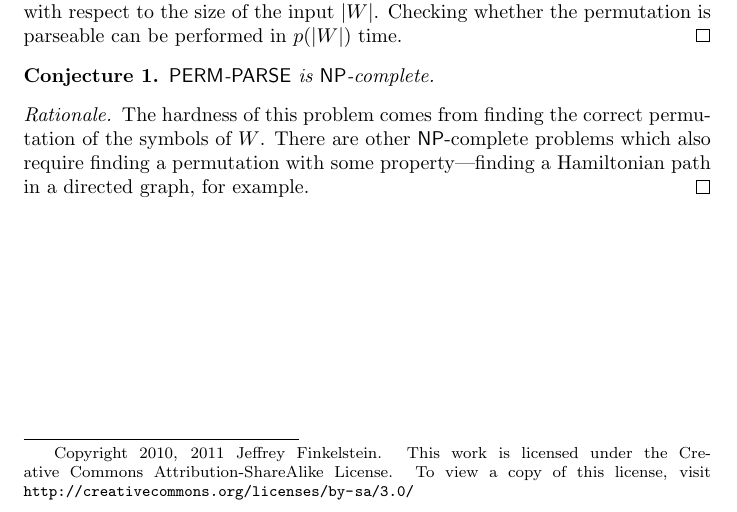
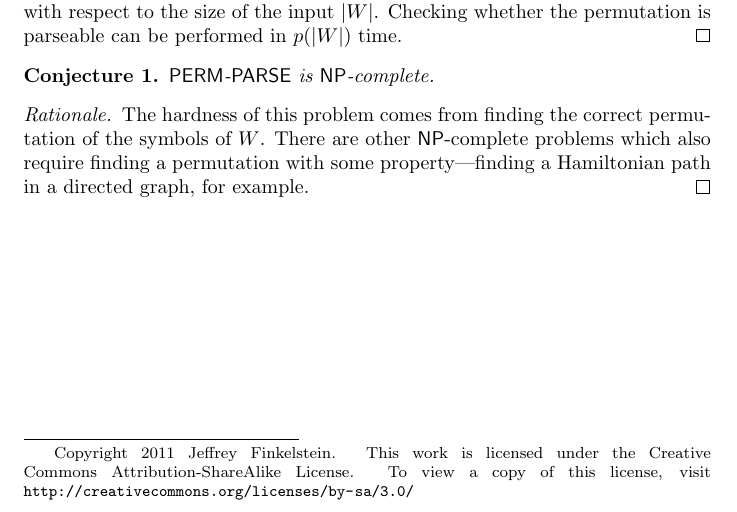
Before and after one commit to jfinkels/parseable, a LaTeX document (parseable.tex): part of page 2 of 2, cut so that both start at the same text. Compiled offline with pdfLaTeX.

Commit message:
updated copyright date

```diff
--- a/parseable.tex
+++ b/parseable.tex
@@ -45,7 +45,7 @@
 \long\def\symbolfootnote#1{\begingroup%
 \def\thefootnote{\fnsymbol{footnote}}\footnotetext{#1}\endgroup}
 \newcommand{\makelicense}{
-  Copyright 2010, 2011 Jeffrey Finkelstein.
+  Copyright 2011 Jeffrey Finkelstein.
   This work is licensed under the Creative Commons Attribution-ShareAlike License.
   To view a copy of this license, visit \mbox{\url{http://creativecommons.org/licenses/by-sa/3.0/}}}
 
```
